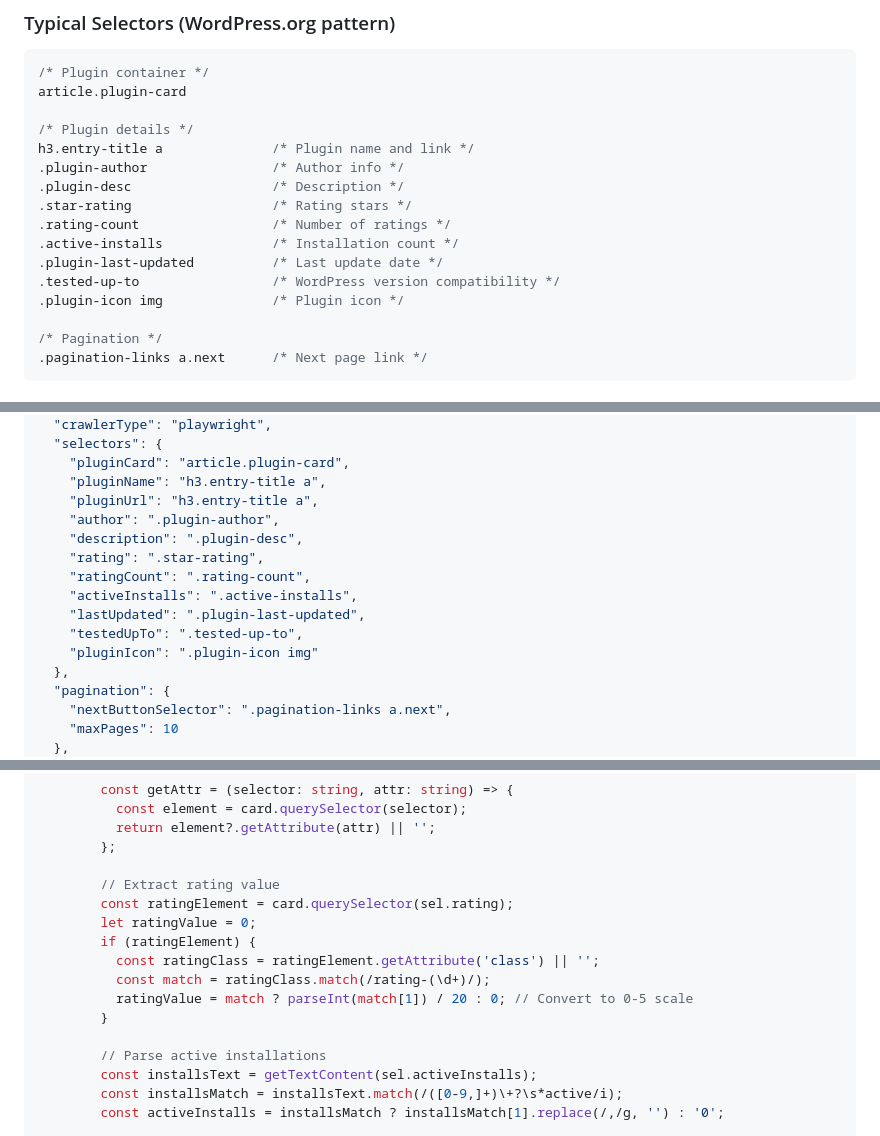
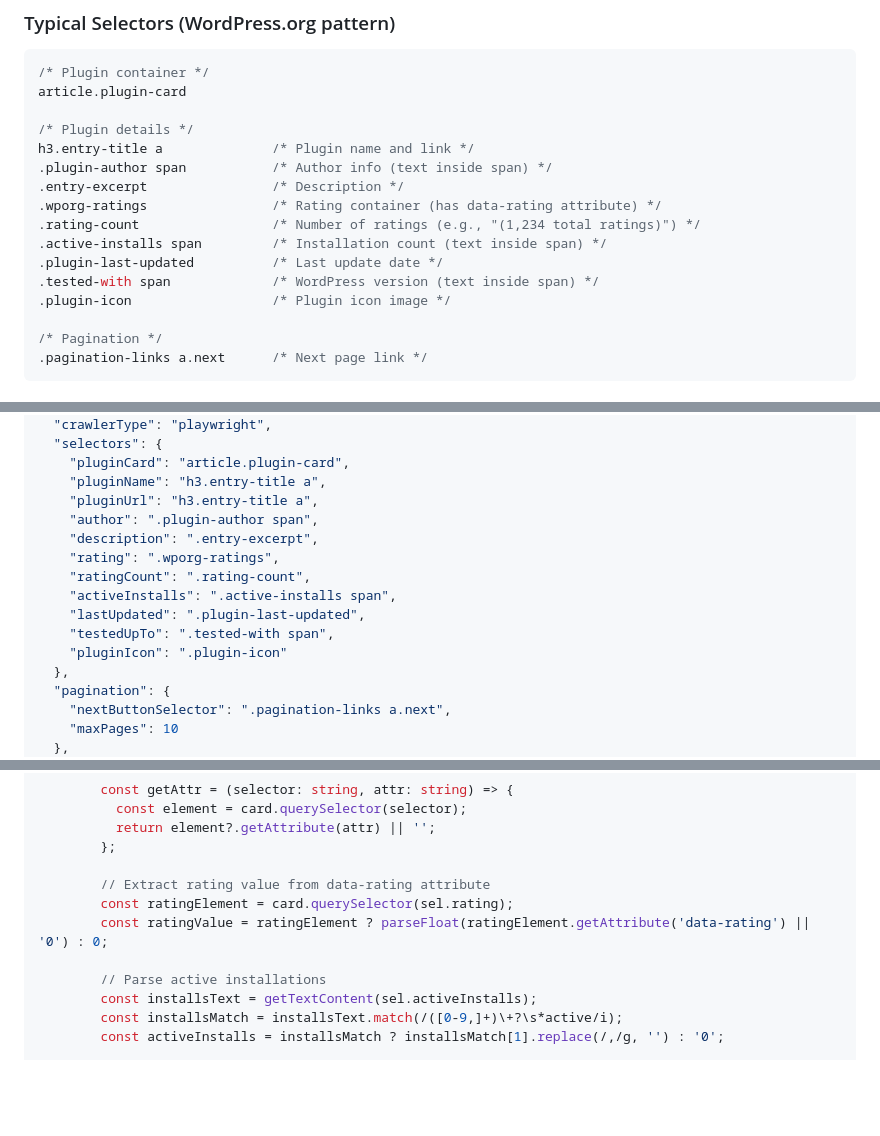
Before and after one commit to davstr1/scrapero, a Markdown page: dev-docs/REVIEW-wordpress-plugins-scraper.md, 3 parts joined by grey strips. Drawn GitHub-style; blank space fills up the shorter version.

Commit message:
Fix WordPress scraper documentation with correct selectors
- Corrected tested-with selector to .tested-with span
- Fixed rating selector to use .wporg-ratings with data-rating attribute
- Updated description selector to .entry-excerpt
- Verified all selectors against actual WordPress.org HTML
- Cleaned up test files

🤖 Generated with [Claude Code](https://claude.ai/code)

Co-Authored-By: Claude <noreply@anthropic.com>

```diff
--- a/dev-docs/REVIEW-wordpress-plugins-scraper.md
+++ b/dev-docs/REVIEW-wordpress-plugins-scraper.md
@@ -29,14 +29,14 @@ article.plugin-card
 
 /* Plugin details */
 h3.entry-title a              /* Plugin name and link */
-.plugin-author                /* Author info */
-.plugin-desc                  /* Description */
-.star-rating                  /* Rating stars */
-.rating-count                 /* Number of ratings */
-.active-installs              /* Installation count */
+.plugin-author span           /* Author info (text inside span) */
+.entry-excerpt                /* Description */
+.wporg-ratings                /* Rating container (has data-rating attribute) */
+.rating-count                 /* Number of ratings (e.g., "(1,234 total ratings)") */
+.active-installs span         /* Installation count (text inside span) */
 .plugin-last-updated          /* Last update date */
-.tested-up-to                 /* WordPress version compatibility */
-.plugin-icon img              /* Plugin icon */
+.tested-with span             /* WordPress version (text inside span) */
+.plugin-icon                  /* Plugin icon image */
 
 /* Pagination */
 .pagination-links a.next      /* Next page link */
@@ -63,14 +63,14 @@ Create/update `src/scrapers/wordpress-plugins/config.json`:
     "pluginCard": "article.plugin-card",
     "pluginName": "h3.entry-title a",
     "pluginUrl": "h3.entry-title a",
-    "author": ".plugin-author",
-    "description": ".plugin-desc",
-    "rating": ".star-rating",
+    "author": ".plugin-author span",
+    "description": ".entry-excerpt",
+    "rating": ".wporg-ratings",
     "ratingCount": ".rating-count",
-    "activeInstalls": ".active-installs",
+    "activeInstalls": ".active-installs span",
     "lastUpdated": ".plugin-last-updated",
-    "testedUpTo": ".tested-up-to",
-    "pluginIcon": ".plugin-icon img"
+    "testedUpTo": ".tested-with span",
+    "pluginIcon": ".plugin-icon"
   },
   "pagination": {
     "nextButtonSelector": ".pagination-links a.next",
@@ -143,14 +143,9 @@ export default class WordpressPluginsScraper extends BaseScraper {
           return element?.getAttribute(attr) || '';
         };
 
-        // Extract rating value
+        // Extract rating value from data-rating attribute
         const ratingElement = card.querySelector(sel.rating);
-        let ratingValue = 0;
-        if (ratingElement) {
-          const ratingClass = ratingElement.getAttribute('class') || '';
-          const match = ratingClass.match(/rating-(\d+)/);
-          ratingValue = match ? parseInt(match[1]) / 20 : 0; // Convert to 0-5 scale
-        }
+        const ratingValue = ratingElement ? parseFloat(ratingElement.getAttribute('data-rating') || '0') : 0;
 
         // Parse active installations
         const installsText = getTextContent(sel.activeInstalls);
```
